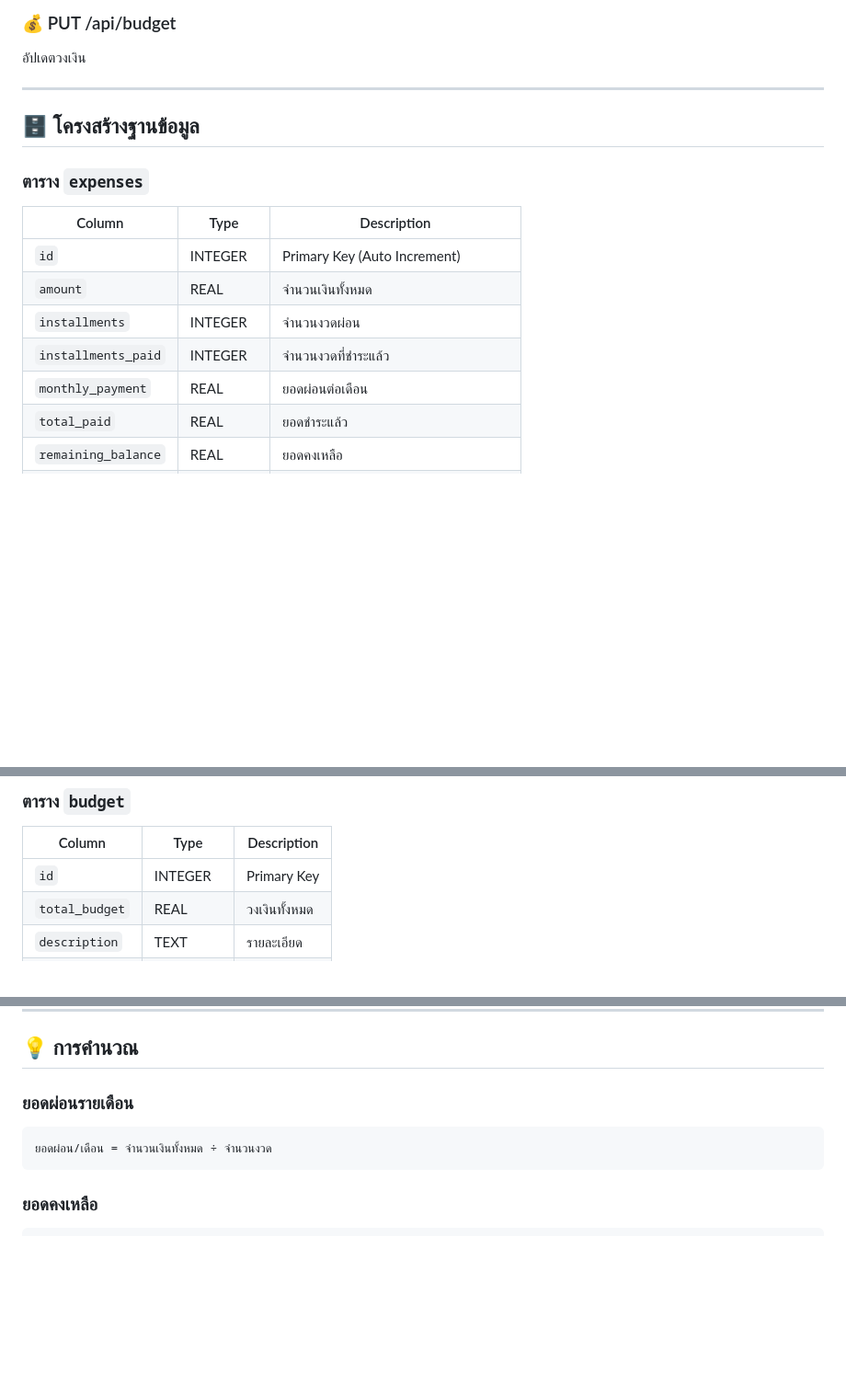
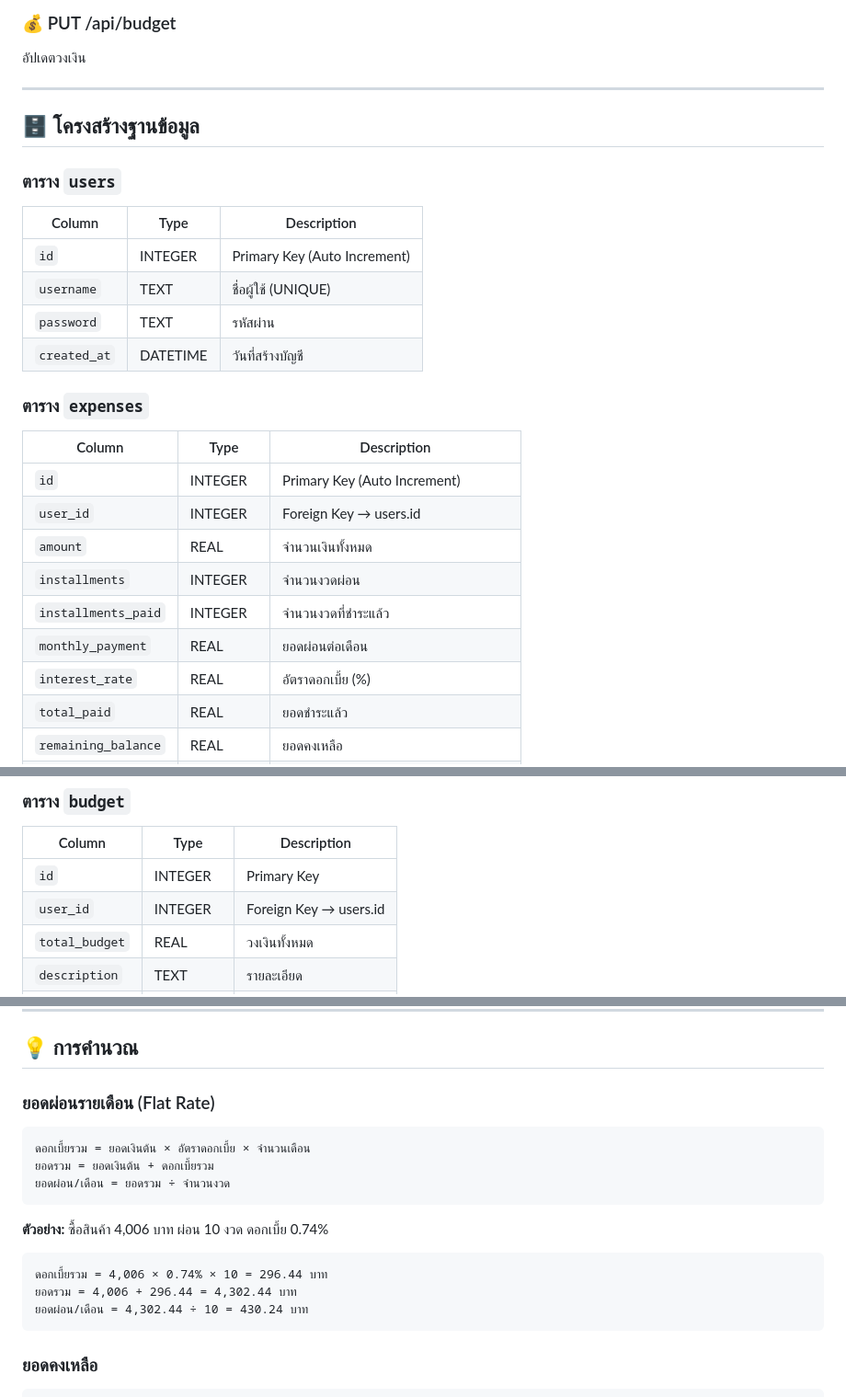
Before and after one commit to titee12345678/Credit-Management-Plus, a Markdown page: README.md, 3 parts joined by grey strips. Shown at 92% size. GitHub-like rendering; blank space fills up the shorter version.

````diff
--- a/README.md
+++ b/README.md
@@ -213,15 +236,26 @@ remember/
 
 ## 🗄️ โครงสร้างฐานข้อมูล
 
+### ตาราง `users`
+
+| Column | Type | Description |
+|--------|------|-------------|
+| `id` | INTEGER | Primary Key (Auto Increment) |
+| `username` | TEXT | ชื่อผู้ใช้ (UNIQUE) |
+| `password` | TEXT | รหัสผ่าน |
+| `created_at` | DATETIME | วันที่สร้างบัญชี |
+
 ### ตาราง `expenses`
 
 | Column | Type | Description |
 |--------|------|-------------|
 | `id` | INTEGER | Primary Key (Auto Increment) |
+| `user_id` | INTEGER | Foreign Key → users.id |
 | `amount` | REAL | จำนวนเงินทั้งหมด |
 | `installments` | INTEGER | จำนวนงวดผ่อน |
 | `installments_paid` | INTEGER | จำนวนงวดที่ชำระแล้ว |
 | `monthly_payment` | REAL | ยอดผ่อนต่อเดือน |
+| `interest_rate` | REAL | อัตราดอกเบี้ย (%) |
 | `total_paid` | REAL | ยอดชำระแล้ว |
 | `remaining_balance` | REAL | ยอดคงเหลือ |
 | `description` | TEXT | รายละเอียด |
@@ -248,6 +282,7 @@ remember/
 | Column | Type | Description |
 |--------|------|-------------|
 | `id` | INTEGER | Primary Key |
+| `user_id` | INTEGER | Foreign Key → users.id |
 | `total_budget` | REAL | วงเงินทั้งหมด |
 | `description` | TEXT | รายละเอียด |
 | `created_at` | DATETIME | วันที่สร้าง |
@@ -327,9 +370,18 @@ remember/
 
 ## 💡 การคำนวณ
 
-### ยอดผ่อนรายเดือน
+### ยอดผ่อนรายเดือน (Flat Rate)
 ```
-ยอดผ่อน/เดือน = จำนวนเงินทั้งหมด ÷ จำนวนงวด
+ดอกเบี้ยรวม = ยอดเงินต้น × อัตราดอกเบี้ย × จำนวนเดือน
+ยอดรวม = ยอดเงินต้น + ดอกเบี้ยรวม
+ยอดผ่อน/เดือน = ยอดรวม ÷ จำนวนงวด
+```
+
+**ตัวอย่าง:** ซื้อสินค้า 4,006 บาท ผ่อน 10 งวด ดอกเบี้ย 0.74%
+```
+ดอกเบี้ยรวม = 4,006 × 0.74% × 10 = 296.44 บาท
+ยอดรวม = 4,006 + 296.44 = 4,302.44 บาท
+ยอดผ่อน/เดือน = 4,302.44 ÷ 10 = 430.24 บาท
 ```
 
 ### ยอดคงเหลือ
````
Also changed, not shown: other parts of README.md (+49 -13 lines).
